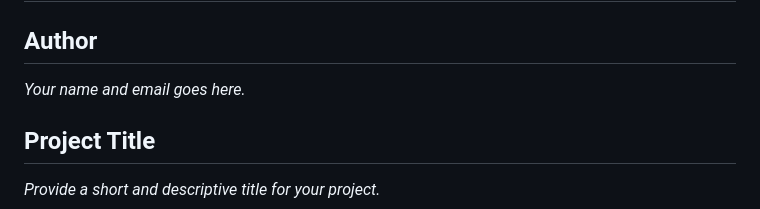
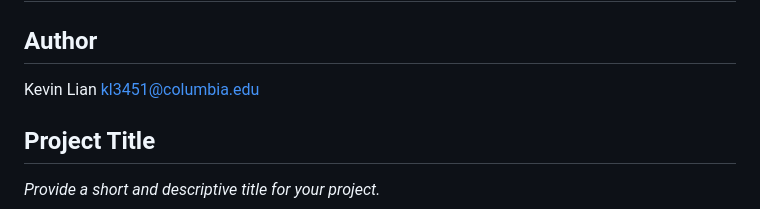
Before and after one commit to kevinlian2it/SoccerProject, a Markdown page: README.md, the part around the change. Rendered like a GitHub page.

```diff
--- a/README.md
+++ b/README.md
@@ -1,7 +1,8 @@
 # COMS W3132 Individual Project
 
 ## Author
-*Your name and email goes here.*
+Kevin Lian
+kl3451@columbia.edu
 
 ## Project Title
 *Provide a short and descriptive title for your project.*
```
